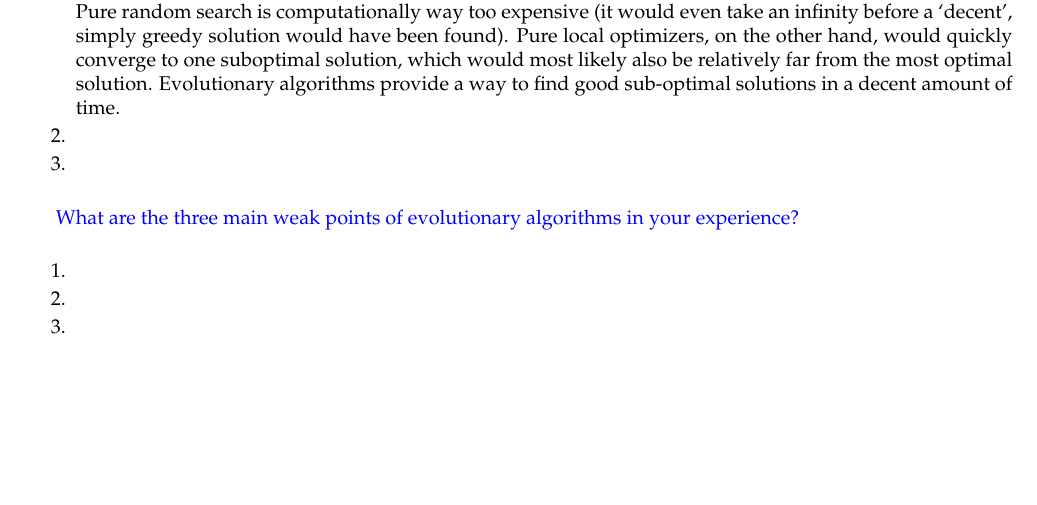
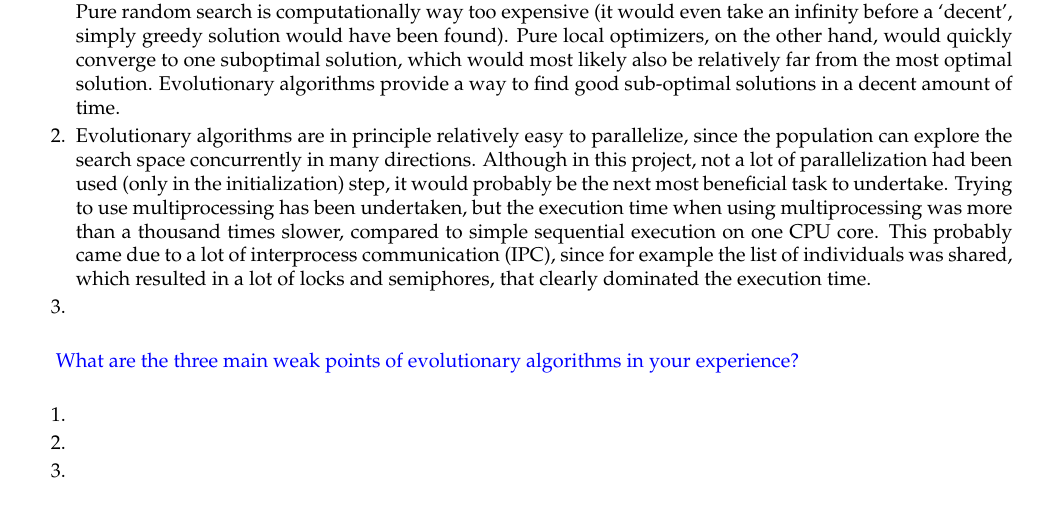
Before and after one commit to JorritWillaert/Genetic-Algorithms-and-Evolutionary-Computing-Project, a LaTeX document (report/EA_Template_Final.tex): part of page 10 of 10, cut so that both start at the same text, the shorter picture padded with empty space. The pictures show the PDF file report/EA_Template_Final.pdf that the author committed with the source.

Commit message:
Write about parallelizing

```diff
--- a/report/EA_Template_Final.tex
+++ b/report/EA_Template_Final.tex
@@ -455,7 +456,7 @@ Interpret your results. How do you rate the performance of your algorithm (time,
 
 \begin{enumerate}
  \item By using a population-based metaheuristic, a tradeoff can be made between exploration and exploitation. This tradeoff turned out to be instrumental in finding good solutions for the travelling salesman problem. Pure random search is computationally way too expensive (it would even take an infinity before a `decent', simply greedy solution would have been found). Pure local optimizers, on the other hand, would quickly converge to one suboptimal solution, which would most likely also be relatively far from the most optimal solution. Evolutionary algorithms provide a way to find good sub-optimal solutions in a decent amount of time.
- \item
+ \item Evolutionary algorithms are in principle relatively easy to parallelize, since the population can explore the search space concurrently in many directions. Although in this project, not a lot of parallelization had been used (only in the initialization) step, it would probably be the next most beneficial task to undertake. Trying to use multiprocessing has been undertaken, but the execution time when using multiprocessing was more than a thousand times slower, compared to simple sequential execution on one CPU core. This probably came due to a lot of interprocess communication (IPC), since for example the list of individuals was shared, which resulted in a lot of locks and semiphores, that clearly dominated the execution time.
  \item
 \end{enumerate}
 
```
Also changed, not shown: report/EA_Template_Final.pdf, report/EA_Template_Final.tex (1 more changed lines).
